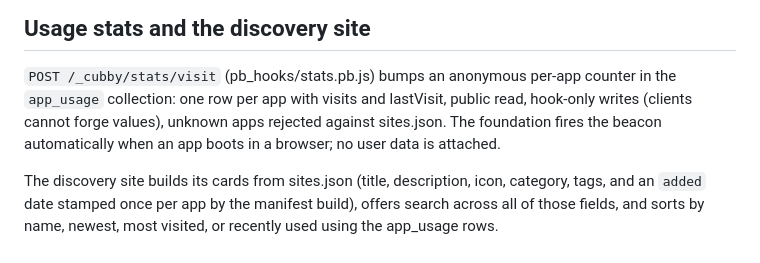
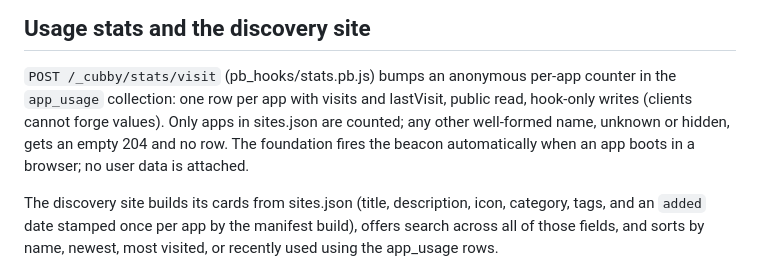
Before and after one commit to patsissons/cubby, a Markdown page: docs/architecture.md, the part around the change. GitHub-like rendering.

```diff
--- a/docs/architecture.md
+++ b/docs/architecture.md
@@ -993,8 +993,9 @@ unreliable under hibernation (see decisions.md).
 
 `POST /_cubby/stats/visit` (pb_hooks/stats.pb.js) bumps an anonymous
 per-app counter in the `app_usage` collection: one row per app with visits
-and lastVisit, public read, hook-only writes (clients cannot forge values),
-unknown apps rejected against sites.json. The foundation fires the beacon
+and lastVisit, public read, hook-only writes (clients cannot forge values).
+Only apps in sites.json are counted; any other well-formed name, unknown or
+hidden, gets an empty 204 and no row. The foundation fires the beacon
 automatically when an app boots in a browser; no user data is attached.
 
 The discovery site builds its cards from sites.json (title, description,
```
Also changed, not shown: docs/decisions.md (+4 -0 lines).
